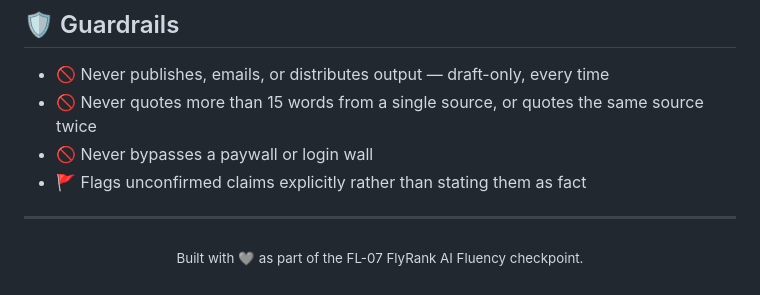
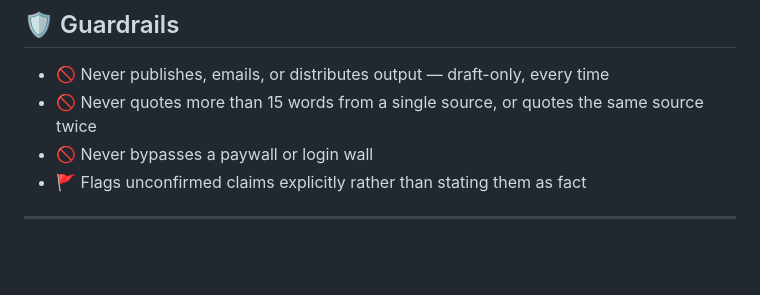
Before and after one commit to Jacky-gif310/flyrank-ml-internship, a Markdown page: general-ai-fluency/week 8/Readme.md, the part around one of its changes. Drawn GitHub-style; blank space fills up the shorter version.

```diff
--- a/general-ai-fluency/week 8/Readme.md
+++ b/general-ai-fluency/week 8/Readme.md
@@ -171,5 +171,3 @@ One search surfaced six unrelated threads — a military AI story, a math-proof
 - 🚩 Flags unconfirmed claims explicitly rather than stating them as fact
 
 ---
-
-<p align="center"><sub>Built with 🩶 as part of the FL-07 FlyRank AI Fluency checkpoint.</sub></p>
```
Also changed, not shown: other parts of general-ai-fluency/week 8/Readme.md (+1 -1 lines).
